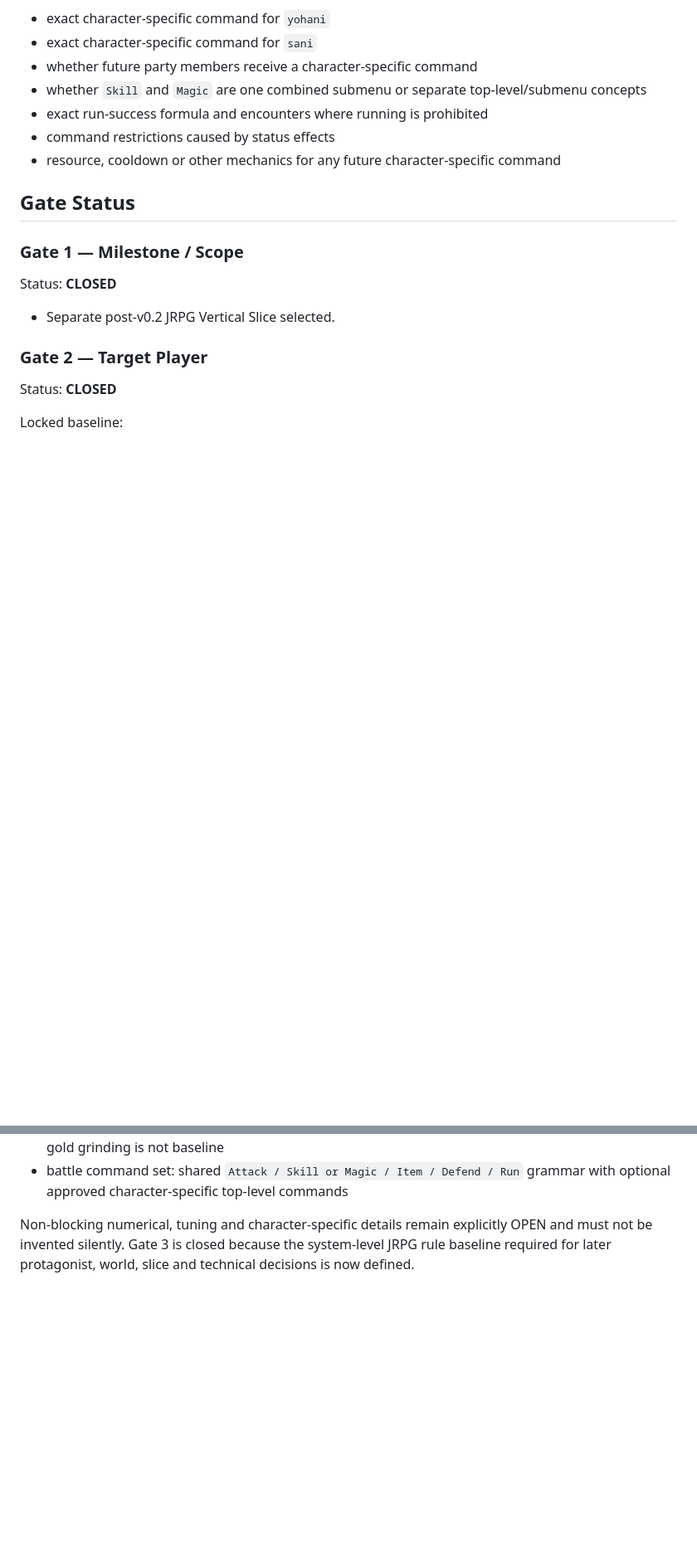
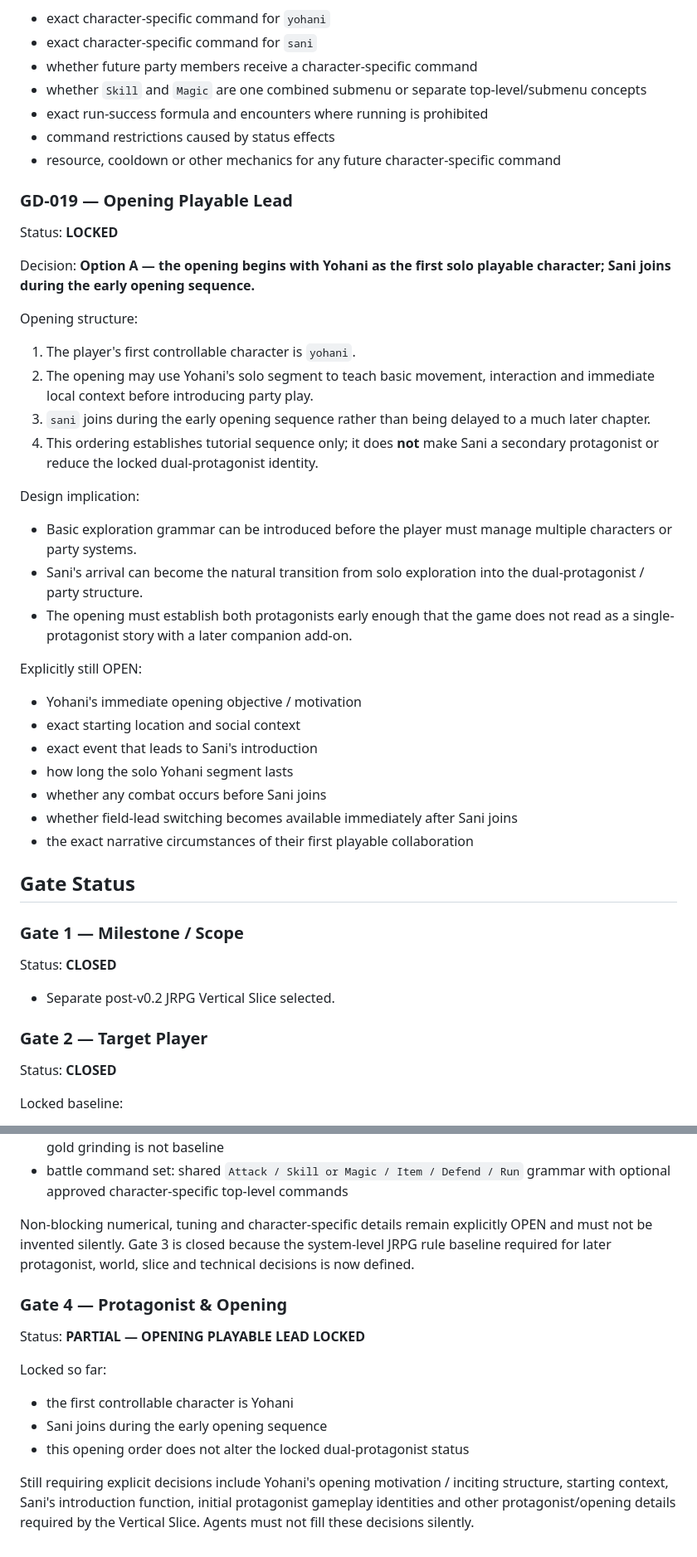
Before and after one commit to key8745-netizen/ibisgame, a Markdown page: docs/GAME_DIRECTION_SSOT.md, 2 parts joined by grey strips. Shown at 83% size. Drawn GitHub-style; blank space fills up the shorter version.

Commit message:
docs: lock opening playable lead

```diff
--- a/docs/GAME_DIRECTION_SSOT.md
+++ b/docs/GAME_DIRECTION_SSOT.md
@@ -499,6 +500,35 @@ Explicitly still OPEN:
 - command restrictions caused by status effects
 - resource, cooldown or other mechanics for any future character-specific command
 
+### GD-019 — Opening Playable Lead
+
+Status: **LOCKED**
+
+Decision: **Option A — the opening begins with Yohani as the first solo playable character; Sani joins during the early opening sequence.**
+
+Opening structure:
+
+1. The player's first controllable character is `yohani`.
+2. The opening may use Yohani's solo segment to teach basic movement, interaction and immediate local context before introducing party play.
+3. `sani` joins during the early opening sequence rather than being delayed to a much later chapter.
+4. This ordering establishes tutorial sequence only; it does **not** make Sani a secondary protagonist or reduce the locked dual-protagonist identity.
+
+Design implication:
+
+- Basic exploration grammar can be introduced before the player must manage multiple characters or party systems.
+- Sani's arrival can become the natural transition from solo exploration into the dual-protagonist / party structure.
+- The opening must establish both protagonists early enough that the game does not read as a single-protagonist story with a later companion add-on.
+
+Explicitly still OPEN:
+
+- Yohani's immediate opening objective / motivation
+- exact starting location and social context
+- exact event that leads to Sani's introduction
+- how long the solo Yohani segment lasts
+- whether any combat occurs before Sani joins
+- whether field-lead switching becomes available immediately after Sani joins
+- the exact narrative circumstances of their first playable collaboration
+
 ## Gate Status
 
 ### Gate 1 — Milestone / Scope
@@ -539,3 +569,15 @@ Locked baseline:
 - battle command set: shared `Attack / Skill or Magic / Item / Defend / Run` grammar with optional approved character-specific top-level commands
 
 Non-blocking numerical, tuning and character-specific details remain explicitly OPEN and must not be invented silently. Gate 3 is closed because the system-level JRPG rule baseline required for later protagonist, world, slice and technical decisions is now defined.
+
+### Gate 4 — Protagonist & Opening
+
+Status: **PARTIAL — OPENING PLAYABLE LEAD LOCKED**
+
+Locked so far:
+
+- the first controllable character is Yohani
+- Sani joins during the early opening sequence
+- this opening order does not alter the locked dual-protagonist status
+
+Still requiring explicit decisions include Yohani's opening motivation / inciting structure, starting context, Sani's introduction function, initial protagonist gameplay identities and other protagonist/opening details required by the Vertical Slice. Agents must not fill these decisions silently.
```
Also changed, not shown: other parts of docs/GAME_DIRECTION_SSOT.md (+1 -0 lines).
